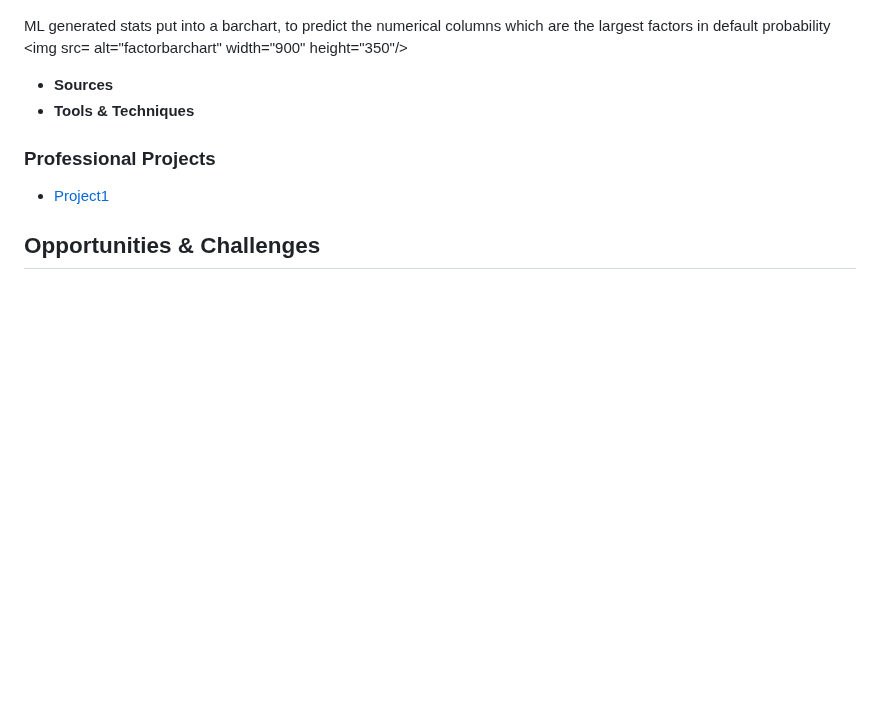
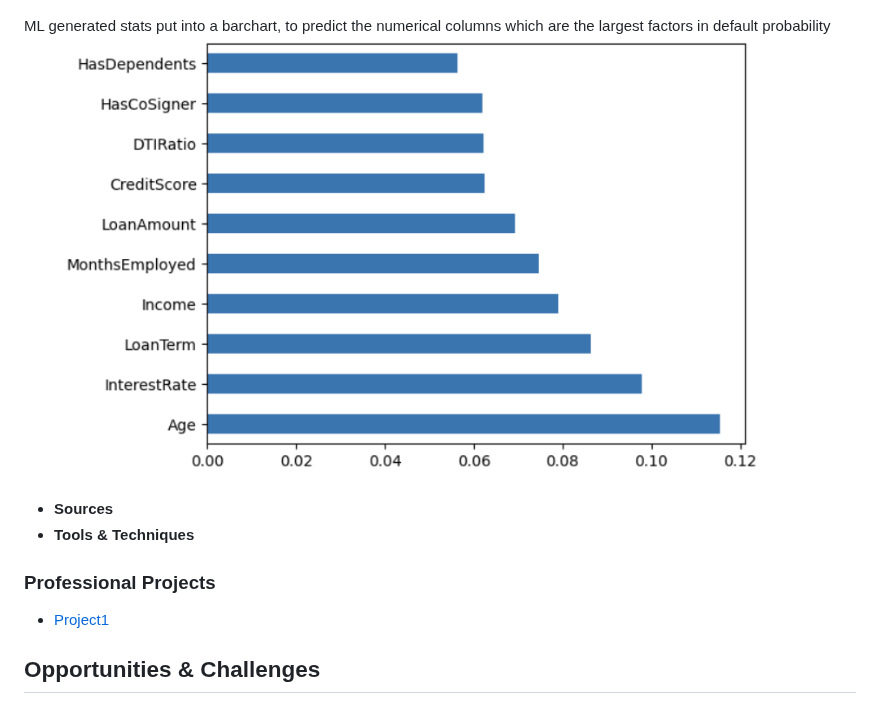
Before and after one commit to mantasmacionis/DataScienceY4, a Markdown page: README.md, the part around the change. Drawn GitHub-style; blank space fills up the shorter version.

```diff
--- a/README.md
+++ b/README.md
@@ -91,7 +91,7 @@ Using a machine learning model to on the dataset - stats after application shown
 <img src=https://github.com/mantasmacionis/DataScienceY4/blob/main/AdvancedPortfolioDraft/mlstatistics.png alt="mlstatistics" width="900" height="350"/>
 
 ML generated stats put into a barchart, to predict the numerical columns which are the largest factors in default probability
-<img src= alt="factorbarchart" width="900" height="350"/>
+<img src=https://github.com/mantasmacionis/DataScienceY4/blob/main/AdvancedPortfolioDraft/factorbarchart.png alt="factorbarchart" width="900" height="350"/>
 
 
 - **Sources**
```
